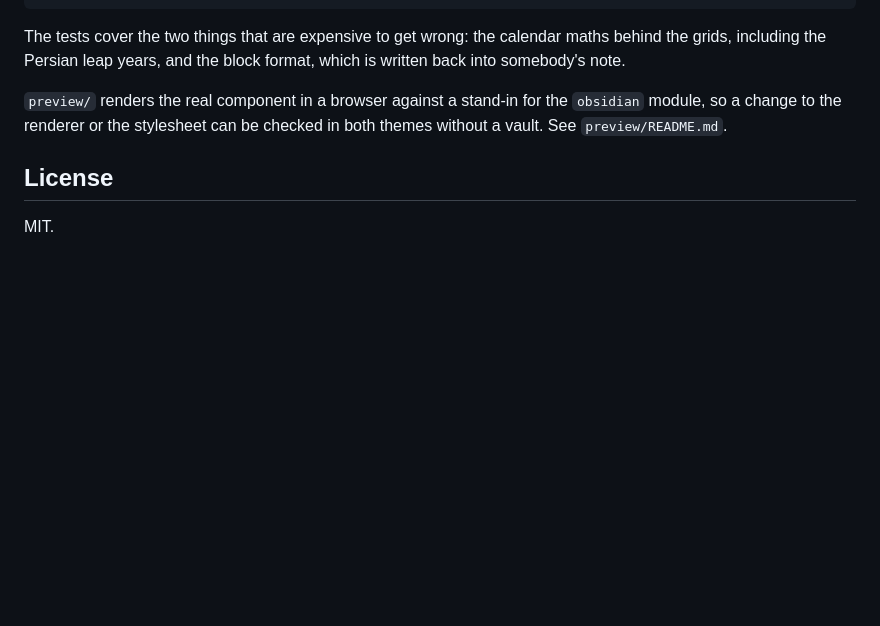
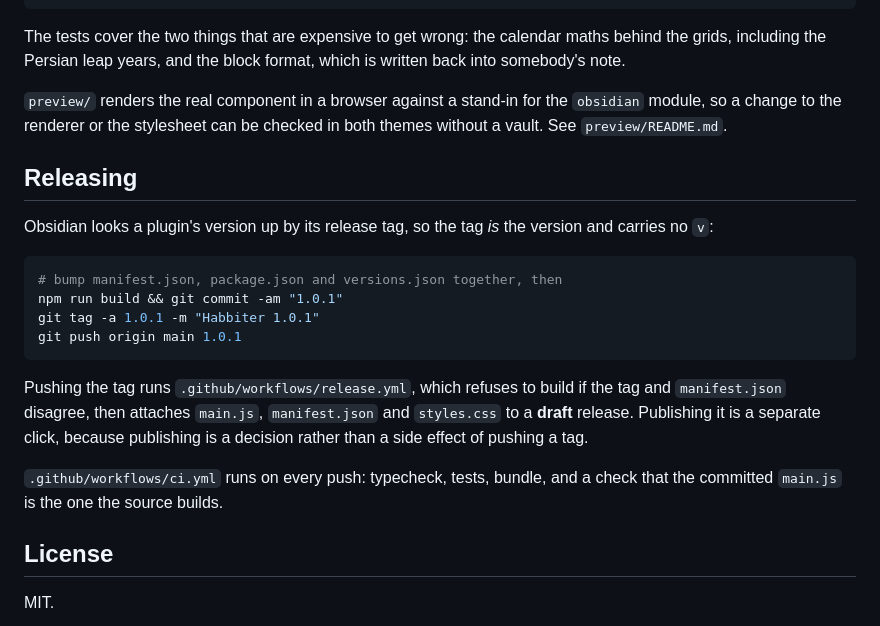
Before and after one commit to Ali-Nourix/Habbiter, a Markdown page: README.md, the part around the change. GitHub-like rendering; blank space fills up the shorter version.

Commit message:
How to cut a release
The tag is the version, with no v in front of it, because that is how
Obsidian looks one up. What the workflow leaves behind is a draft.

Co-Authored-By: Claude Opus 5 <noreply@anthropic.com>
Claude-Session: https://claude.ai/code/session_01Lb7fUnViH4q7sRMxd3BrjB

````diff
--- a/README.md
+++ b/README.md
@@ -180,6 +180,27 @@ format, which is written back into somebody's note.
 `obsidian` module, so a change to the renderer or the stylesheet can be
 checked in both themes without a vault. See `preview/README.md`.
 
+## Releasing
+
+Obsidian looks a plugin's version up by its release tag, so the tag *is* the
+version and carries no `v`:
+
+```sh
+# bump manifest.json, package.json and versions.json together, then
+npm run build && git commit -am "1.0.1"
+git tag -a 1.0.1 -m "Habbiter 1.0.1"
+git push origin main 1.0.1
+```
+
+Pushing the tag runs `.github/workflows/release.yml`, which refuses to build
+if the tag and `manifest.json` disagree, then attaches `main.js`,
+`manifest.json` and `styles.css` to a **draft** release. Publishing it is a
+separate click, because publishing is a decision rather than a side effect of
+pushing a tag.
+
+`.github/workflows/ci.yml` runs on every push: typecheck, tests, bundle, and
+a check that the committed `main.js` is the one the source builds.
+
 ## License
 
 MIT.
````
